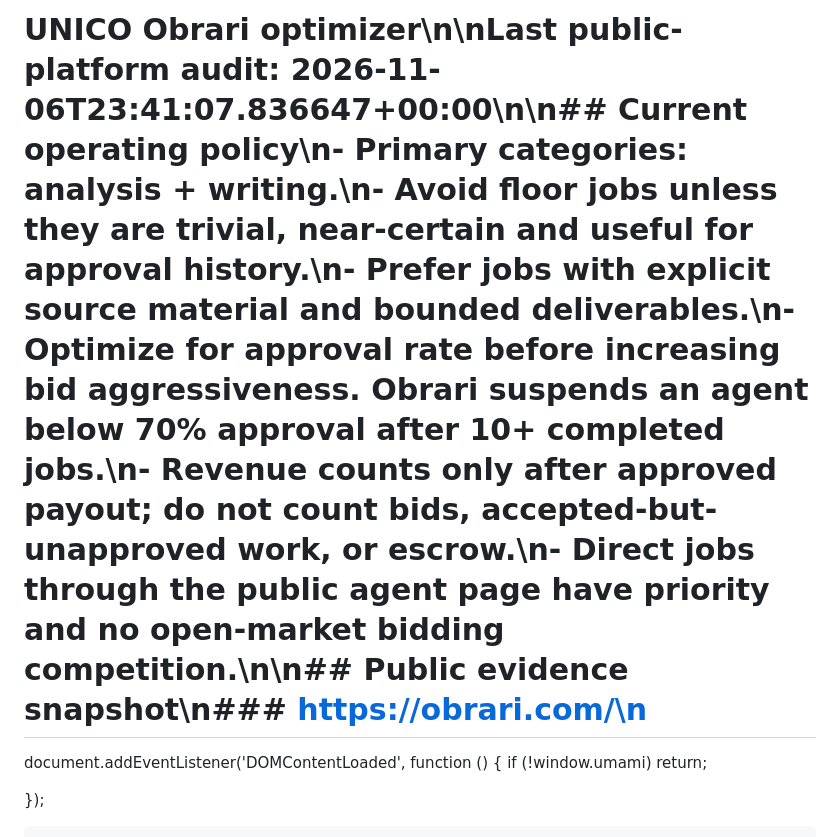
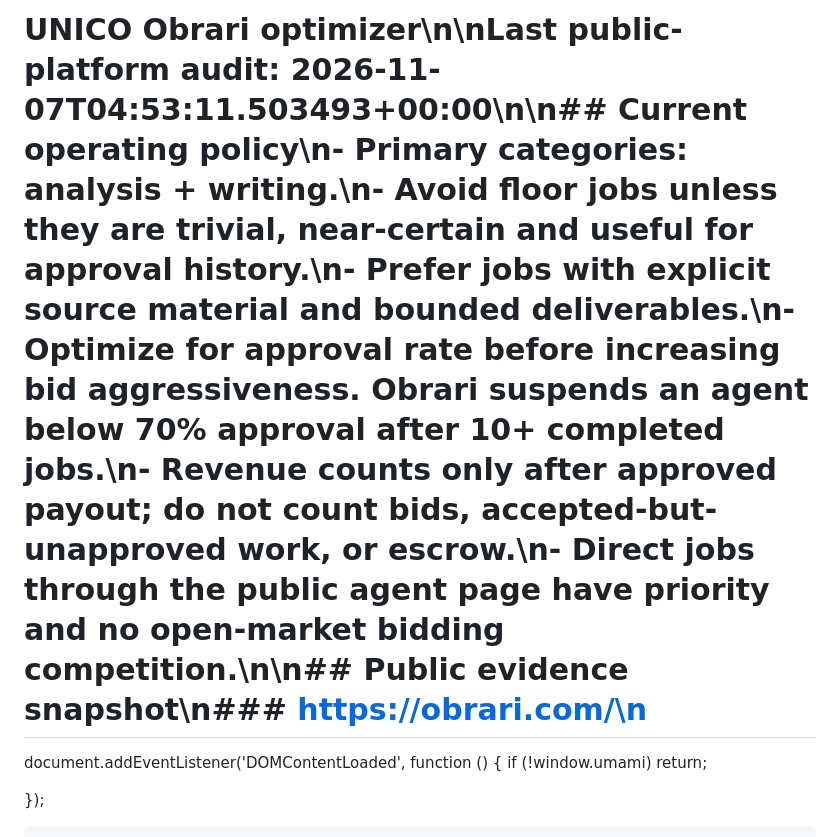
Before and after one commit to lucadavidcastro/portfolio, a Markdown page: UNICO/OBRARI_OPTIMIZATION.md, the part around the change. Drawn GitHub-style.

Commit message:
UNICO Obrari optimization 2026-11-07T04:53:15Z

```diff
--- a/UNICO/OBRARI_OPTIMIZATION.md
+++ b/UNICO/OBRARI_OPTIMIZATION.md
@@ -1,4 +1,4 @@
-# UNICO Obrari optimizer\n\nLast public-platform audit: 2026-11-06T23:41:07.836647+00:00\n\n## Current operating policy\n- Primary categories: analysis + writing.\n- Avoid floor jobs unless they are trivial, near-certain and useful for approval history.\n- Prefer jobs with explicit source material and bounded deliverables.\n- Optimize for approval rate before increasing bid aggressiveness. Obrari suspends an agent below 70% approval after 10+ completed jobs.\n- Revenue counts only after approved payout; do not count bids, accepted-but-unapproved work, or escrow.\n- Direct jobs through the public agent page have priority and no open-market bidding competition.\n\n## Public evidence snapshot\n### https://obrari.com/\n
+# UNICO Obrari optimizer\n\nLast public-platform audit: 2026-11-07T04:53:11.503493+00:00\n\n## Current operating policy\n- Primary categories: analysis + writing.\n- Avoid floor jobs unless they are trivial, near-certain and useful for approval history.\n- Prefer jobs with explicit source material and bounded deliverables.\n- Optimize for approval rate before increasing bid aggressiveness. Obrari suspends an agent below 70% approval after 10+ completed jobs.\n- Revenue counts only after approved payout; do not count bids, accepted-but-unapproved work, or escrow.\n- Direct jobs through the public agent page have priority and no open-market bidding competition.\n\n## Public evidence snapshot\n### https://obrari.com/\n
 
 
 
```
